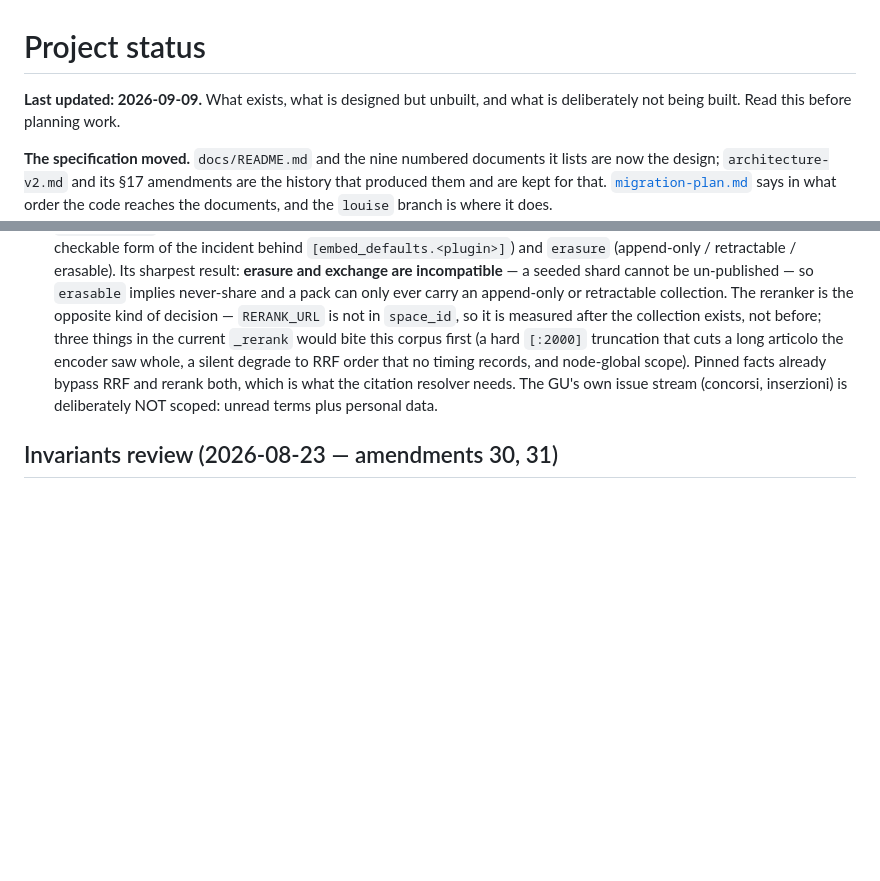
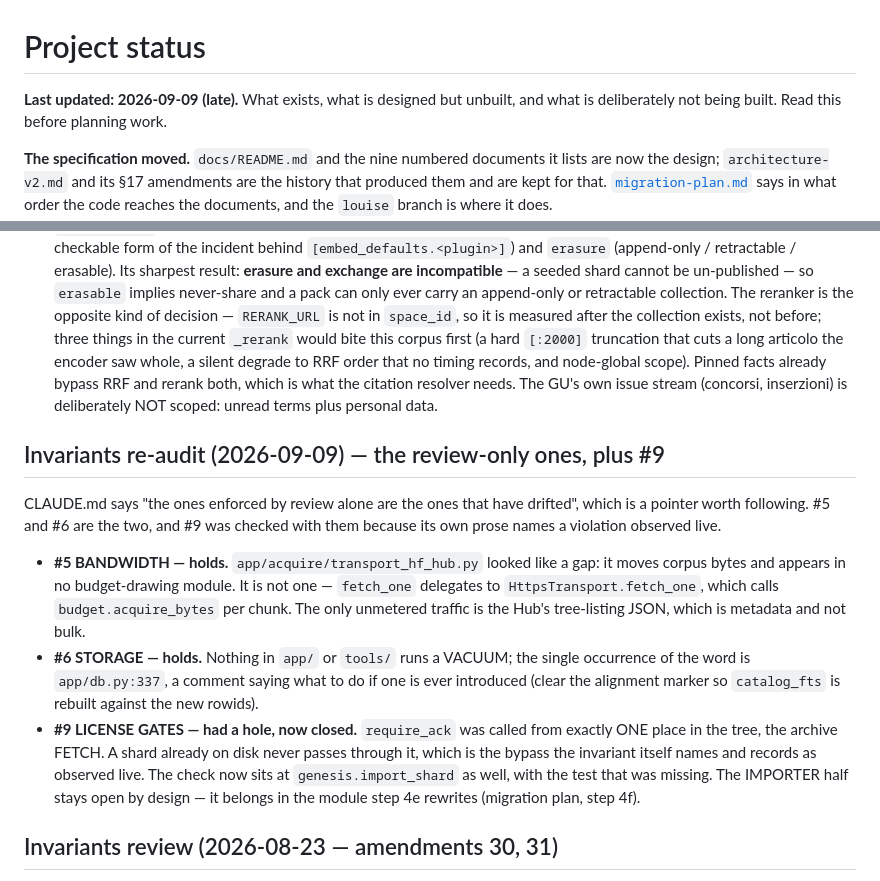
Before and after one commit to sourstar/louise-rag, a Markdown page: docs/notes/STATUS.md, 2 parts joined by grey strips. Rendered like a GitHub page; blank space fills up the shorter version.

Commit message:
STATUS: the review-only invariants audited, and a negative result recorded
CLAUDE.md points at these directly — "the ones enforced by review alone
are the ones that have drifted" — so #5 and #6 were re-read against the
code, and #9 with them because its own prose records a violation observed
live.

#5 and #6 hold, and the near-miss is worth keeping: `transport_hf_hub`
moves corpus bytes and appears in no budget-drawing module, which reads
as a violation until you follow `fetch_one` into `HttpsTransport`, where
`budget.acquire_bytes` runs per chunk. A future audit should not have to
re-derive that.

#9 is the one that had drifted, and it is fixed in `090b592`.

A negative result is worth the same lines as a positive one here: the
next person to read invariant 5 should find out that it has been checked
and where the answer is, rather than checking it again or assuming.

```diff
--- a/docs/notes/STATUS.md
+++ b/docs/notes/STATUS.md
@@ -1,6 +1,6 @@
 # Project status
 
-**Last updated: 2026-09-09.** What exists, what is designed but unbuilt,
+**Last updated: 2026-09-09 (late).** What exists, what is designed but unbuilt,
 and what is deliberately not being built. Read this before planning work.
 
 **The specification moved.** `docs/README.md` and the nine numbered
@@ -983,6 +983,30 @@ gutenberg pack plan needs those vectors before the hand-over.
    (concorsi, inserzioni) is deliberately NOT scoped: unread terms plus
    personal data.
 
+## Invariants re-audit (2026-09-09) — the review-only ones, plus #9
+
+CLAUDE.md says "the ones enforced by review alone are the ones that have
+drifted", which is a pointer worth following. #5 and #6 are the two, and
+#9 was checked with them because its own prose names a violation observed
+live.
+
+- **#5 BANDWIDTH — holds.** `app/acquire/transport_hf_hub.py` looked like
+  a gap: it moves corpus bytes and appears in no budget-drawing module.
+  It is not one — `fetch_one` delegates to `HttpsTransport.fetch_one`,
+  which calls `budget.acquire_bytes` per chunk. The only unmetered
+  traffic is the Hub's tree-listing JSON, which is metadata and not bulk.
+- **#6 STORAGE — holds.** Nothing in `app/` or `tools/` runs a VACUUM;
+  the single occurrence of the word is `app/db.py:337`, a comment saying
+  what to do if one is ever introduced (clear the alignment marker so
+  `catalog_fts` is rebuilt against the new rowids).
+- **#9 LICENSE GATES — had a hole, now closed.** `require_ack` was called
+  from exactly ONE place in the tree, the archive FETCH. A shard already
+  on disk never passes through it, which is the bypass the invariant
+  itself names and records as observed live. The check now sits at
+  `genesis.import_shard` as well, with the test that was missing. The
+  IMPORTER half stays open by design — it belongs in the module step 4e
+  rewrites (migration plan, step 4f).
+
 ## Invariants review (2026-08-23 — amendments 30, 31)
 
 The ten CLAUDE.md invariants were re-read against what was built. They
```
